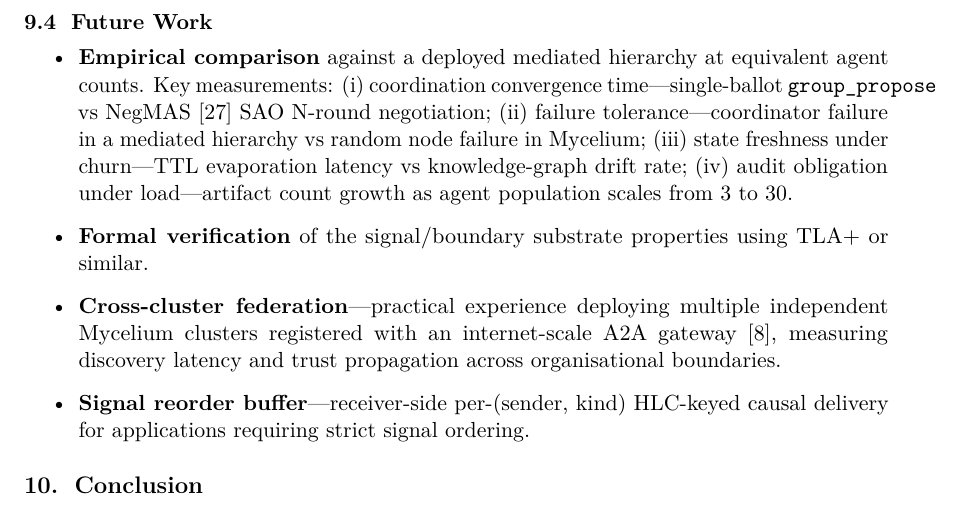
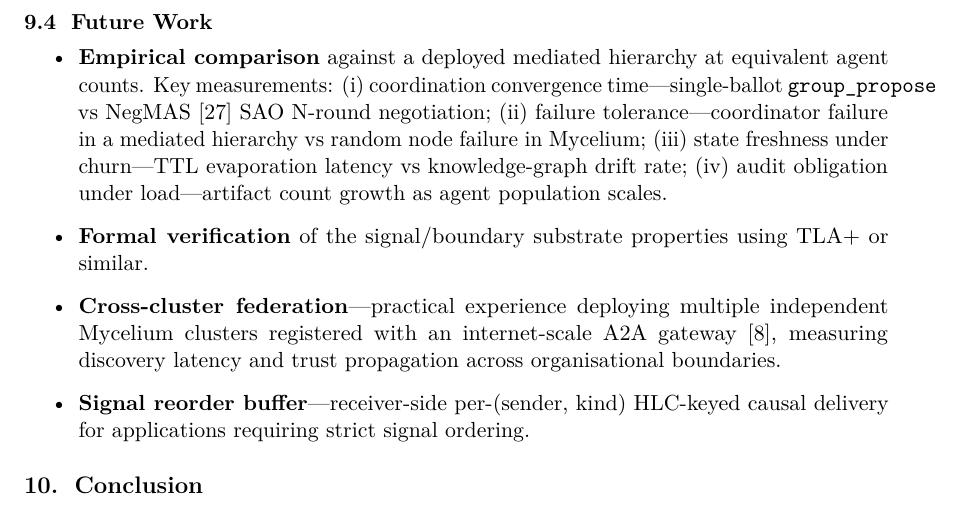
Before and after one commit to RichardEko/mycelium, a LaTeX paper (docs/arxiv/main.tex): part of page 13 of 16, cut so that both start at the same text. Compiled offline with pdfLaTeX.

Commit message:
§9 Future Work: remove 'from 3 to 30' agent count range
Arbitrary specific numbers in future work read as unfounded precision.
'As agent population scales' is the correct open-ended framing.

Co-Authored-By: Claude Sonnet 4.6 <noreply@anthropic.com>

```diff
--- a/docs/arxiv/main.tex
+++ b/docs/arxiv/main.tex
@@ -743,8 +743,7 @@ single cluster; multi-cluster deployments require a federation layer.
   N-round negotiation; (ii)~failure tolerance---coordinator failure in a mediated
   hierarchy vs random node failure in Mycelium; (iii)~state freshness under
   churn---TTL evaporation latency vs knowledge-graph drift rate; (iv)~audit
-  obligation under load---artifact count growth as agent population scales from 3
-  to 30.
+  obligation under load---artifact count growth as agent population scales.
 
 \item \textbf{Formal verification} of the signal/boundary substrate properties
   using TLA+ or similar.
```
Also changed, not shown: docs/paper.md (+1 -1 lines), 1 other file.
